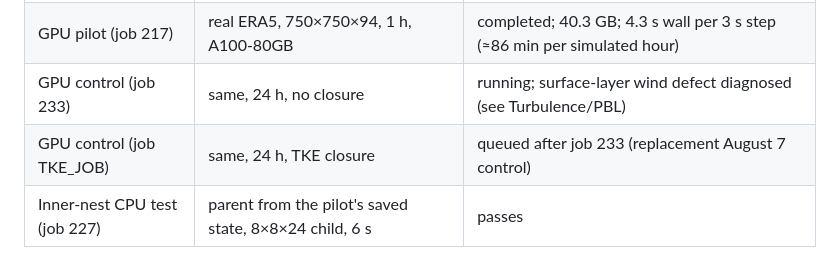
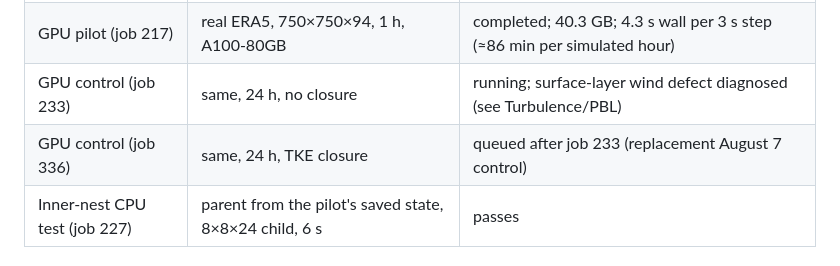
Before and after one commit to PRECISION-GM/BreezeLab.jl, a Markdown page: docs/cases/tracer_mip.md, the part around the change. GitHub-like rendering.

Commit message:
Record the replacement control job id
Co-Authored-By: Claude Fable 5.1 <noreply@anthropic.com>

```diff
--- a/docs/cases/tracer_mip.md
+++ b/docs/cases/tracer_mip.md
@@ -93,7 +93,7 @@ Missing or mismatched for this protocol:
 | CPU smokes (jobs 204–215) | real ERA5, 32×32×94, 36 s | stable without closure and with TKE closure; Smagorinsky fails in step 1 |
 | GPU pilot (job 217) | real ERA5, 750×750×94, 1 h, A100-80GB | completed; 40.3 GB; 4.3 s wall per 3 s step (≈86 min per simulated hour) |
 | GPU control (job 233) | same, 24 h, no closure | running; surface-layer wind defect diagnosed (see Turbulence/PBL) |
-| GPU control (job TKE_JOB) | same, 24 h, TKE closure | queued after job 233 (replacement August 7 control) |
+| GPU control (job 336) | same, 24 h, TKE closure | queued after job 233 (replacement August 7 control) |
 | Inner-nest CPU test (job 227) | parent from the pilot's saved state, 8×8×24 child, 6 s | passes |
 
 ## Status
```
